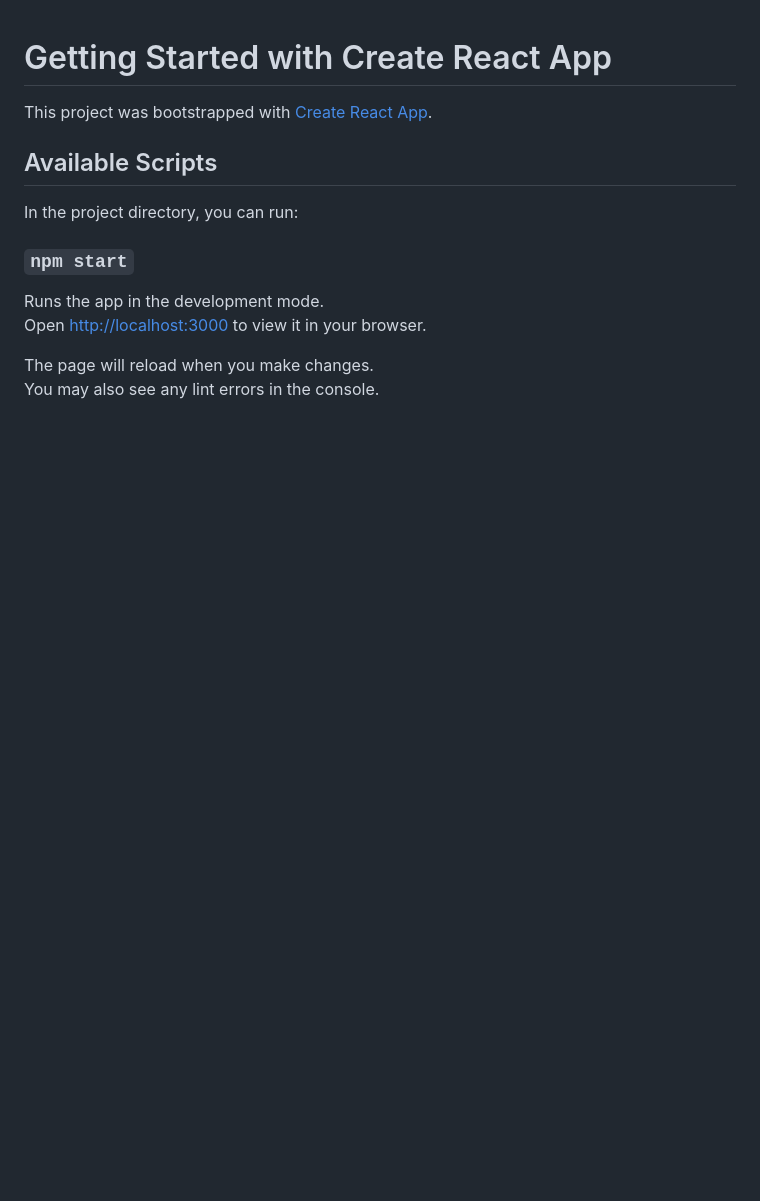
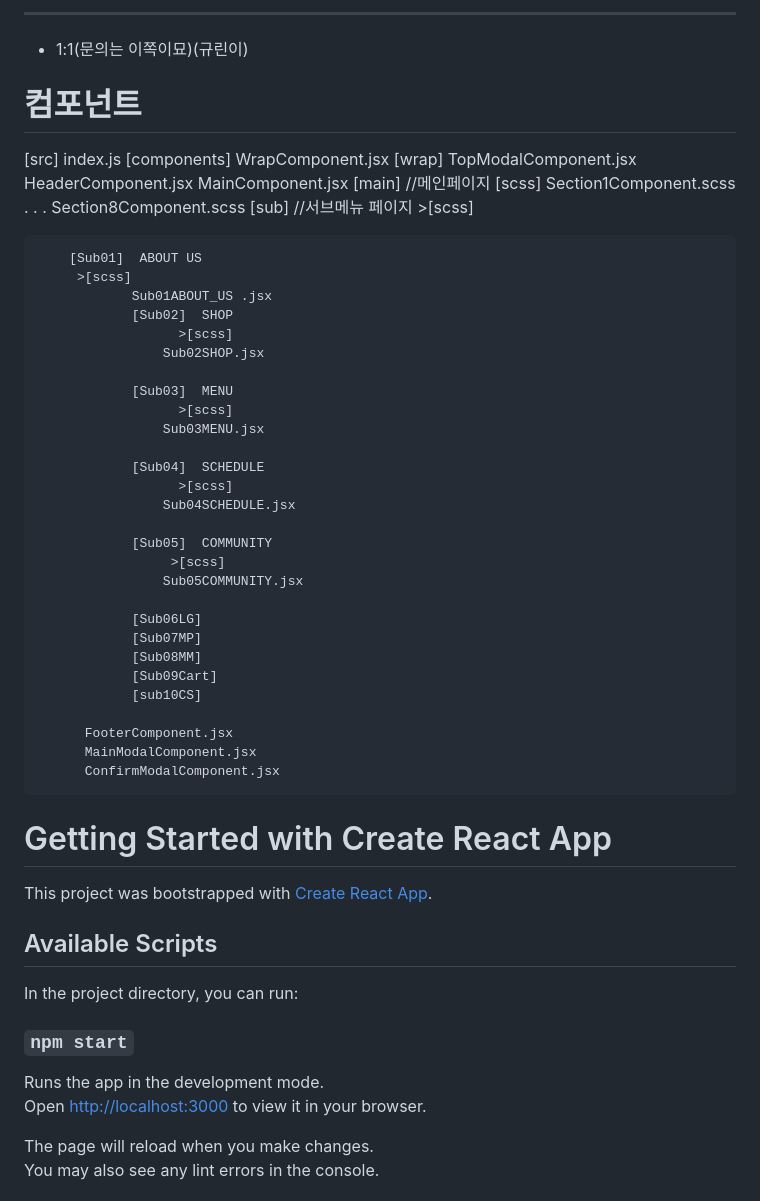
Before and after one commit to EunhyangDam/jazzmyomyo, a Markdown page: README.md, the part around one of its changes. Drawn GitHub-style; blank space fills up the shorter version.

```diff
--- a/README.md
+++ b/README.md
@@ -1,3 +80,55 @@
+---
+
+- 1:1(문의는 이쪽이묘)(규린이)
+
+# 컴포넌트
+
+[src]
+index.js
+[components]
+WrapComponent.jsx
+[wrap]
+TopModalComponent.jsx
+HeaderComponent.jsx
+MainComponent.jsx
+[main] //메인페이지
+[scss]
+Section1Component.scss
+.
+.
+.
+Section8Component.scss
+[sub] //서브메뉴 페이지 >[scss]
+
+        [Sub01]  ABOUT US
+         >[scss]
+                Sub01ABOUT_US .jsx
+                [Sub02]  SHOP
+                      >[scss]
+                    Sub02SHOP.jsx
+
+                [Sub03]  MENU
+                      >[scss]
+                    Sub03MENU.jsx
+
+                [Sub04]  SCHEDULE
+                      >[scss]
+                    Sub04SCHEDULE.jsx
+
+                [Sub05]  COMMUNITY
+                     >[scss]
+                    Sub05COMMUNITY.jsx
+
+                [Sub06LG]
+                [Sub07MP]
+                [Sub08MM]
+                [Sub09Cart]
+                [sub10CS]
+
+          FooterComponent.jsx
+          MainModalComponent.jsx
+          ConfirmModalComponent.jsx
+
 # Getting Started with Create React App
 
 This project was bootstrapped with [Create React App](https://github.com/facebook/create-react-app).
```
Also changed, not shown: other parts of README.md (+79 -0 lines).
